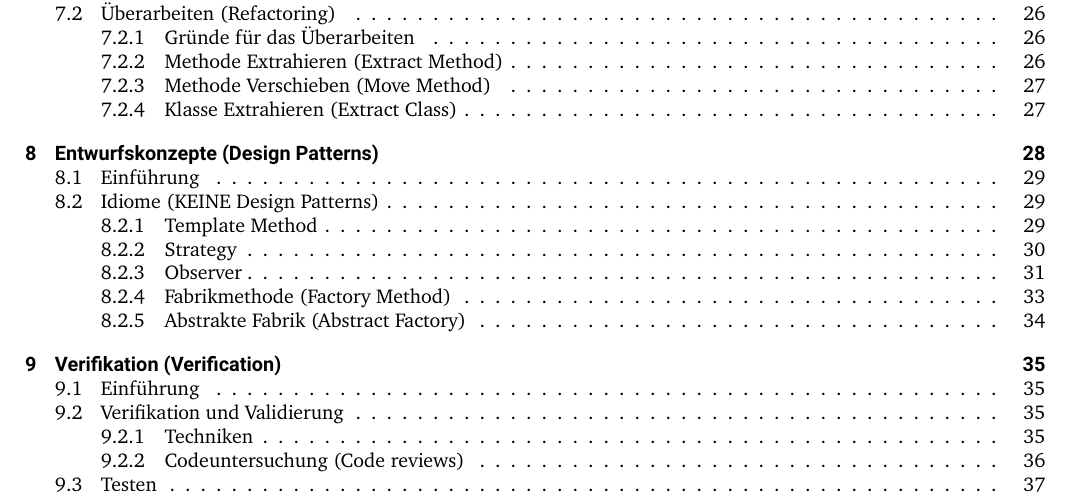
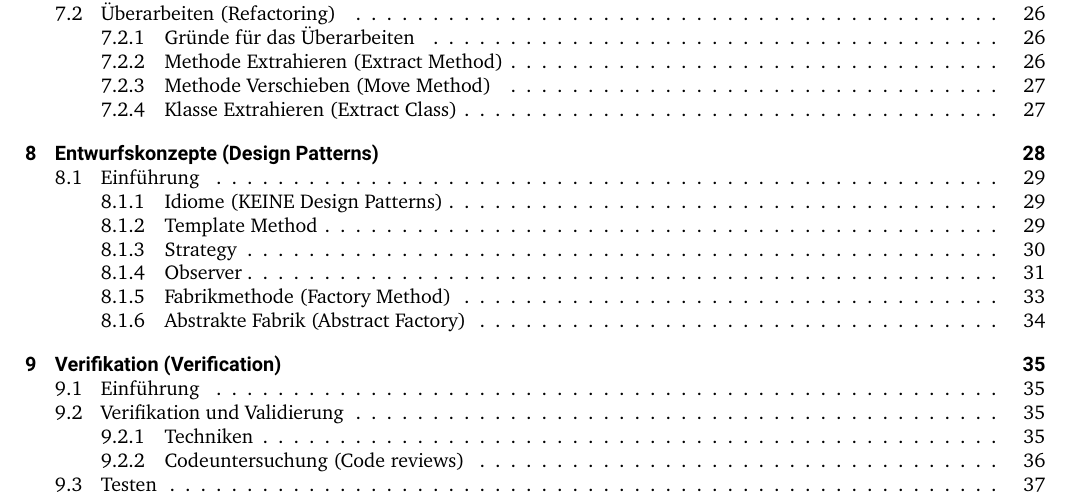
Before and after one commit to Rdeisenroth/SE-Zusammenfassung, a LaTeX document (SE-Zusammenfassung-20-21.tex): part of page 2 of 47, cut so that both start at the same text. The pictures show the PDF file SE-Zusammenfassung-20-21.pdf that the author committed with the source.

Commit message:
Bruh i wrote subsection instead of subsubsection

```diff
--- a/SE-Zusammenfassung-20-21.tex
+++ b/SE-Zusammenfassung-20-21.tex
@@ -1146,7 +1146,7 @@ Zu viele Klassen in Relation zu der Größe des Problems. Oftmals ausgelöst dur
 \end{table}
 \clearpage
 \subsection{Einführung}
-\subsection{Idiome (KEINE Design Patterns)}
+\subsubsection{Idiome (KEINE Design Patterns)}
 Idiome sind \textit{keine} Entwurfsmuster, sondern kleine Codeschnipsel:
 \begin{itemize}
     \item Limitiert in der Größe und
```
Also changed, not shown: SE-Zusammenfassung-20-21.pdf.
